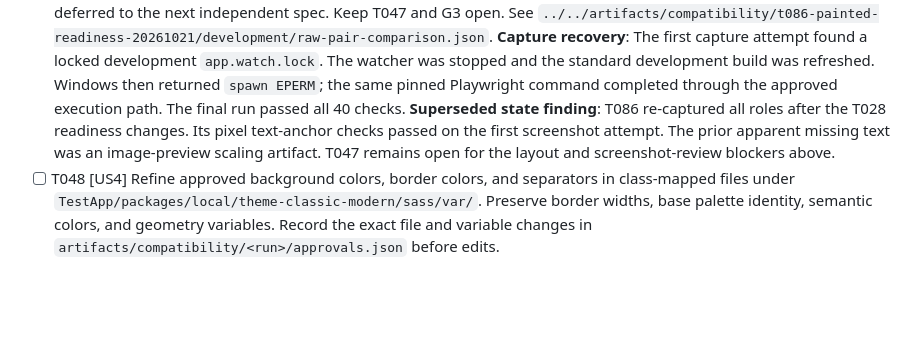
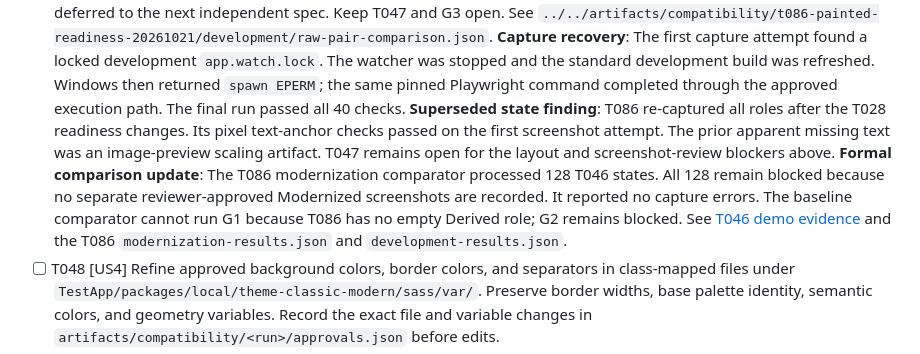
Before and after one commit to ViachaslauStrelnikau/extjs7-classic-theme-upgrade, a Markdown page: specs/001-modernize-classic-theme/tasks.md, the part around the change. Rendered like a GitHub page; blank space fills up the shorter version.

Commit message:
T047: Record formal screenshot-reference blocker

```diff
--- a/specs/001-modernize-classic-theme/tasks.md
+++ b/specs/001-modernize-classic-theme/tasks.md
@@ -164,6 +164,7 @@ Accept the group before starting the next group. G2 and US3 are mandatory prereq
   **Fresh validation status**: The T086 rerun supersedes this earlier comparison. It captured 336 records for each of Original, Original-repeat, Modernized, and Rollback; each role passed 40/40 Playwright checks. CSS and behavior pass in all 336 pairs. Original-repeat and rollback screenshots are pixel-identical to Original in all 336 pairs. Modernized screenshots differ in all 336 pairs, but no reviewer-approved modernized references exist. There are no direct component-geometry differences. Layout counters differ in two original-repeat captures, one modernized capture, and two rollback captures; Firefox layout evidence remains blocked in 168 captures per comparison. Production capture is deferred to the next independent spec. Keep T047 and G3 open. See `../../artifacts/compatibility/t086-painted-readiness-20261021/development/raw-pair-comparison.json`.
   **Capture recovery**: The first capture attempt found a locked development `app.watch.lock`. The watcher was stopped and the standard development build was refreshed. Windows then returned `spawn EPERM`; the same pinned Playwright command completed through the approved execution path. The final run passed all 40 checks.
   **Superseded state finding**: T086 re-captured all roles after the T028 readiness changes. Its pixel text-anchor checks passed on the first screenshot attempt. The prior apparent missing text was an image-preview scaling artifact. T047 remains open for the layout and screenshot-review blockers above.
+  **Formal comparison update**: The T086 modernization comparator processed 128 T046 states. All 128 remain blocked because no separate reviewer-approved Modernized screenshots are recorded. It reported no capture errors. The baseline comparator cannot run G1 because T086 has no empty Derived role; G2 remains blocked. See [T046 demo evidence](evidence/t046-demo-change.md) and the T086 `modernization-results.json` and `development-results.json`.
 - [ ] T048 [US4] Refine approved background colors, border colors, and separators in class-mapped files under `TestApp/packages/local/theme-classic-modern/sass/var/`. Preserve border widths, base palette identity, semantic colors, and geometry variables. Record the exact file and variable changes in `artifacts/compatibility/<run>/approvals.json` before edits.
 - [ ] T049 [US4] Validate T048 through the same regression, visual review, and rollback process as T047. Save separate group evidence in `artifacts/compatibility/<run>/`. Require G3 acceptance before T050.
 - [ ] T050 [US4] Improve approved hover, focus, and selection paint in class-mapped files under `TestApp/packages/local/theme-classic-modern/sass/var/`. Review normal, pressed, disabled, read-only, and invalid states for consistency. Preserve state classes, behavior, visible focus, and protected font metrics. Record exact scope in `artifacts/compatibility/<run>/approvals.json`.
```
Also changed, not shown: 1 other file.
